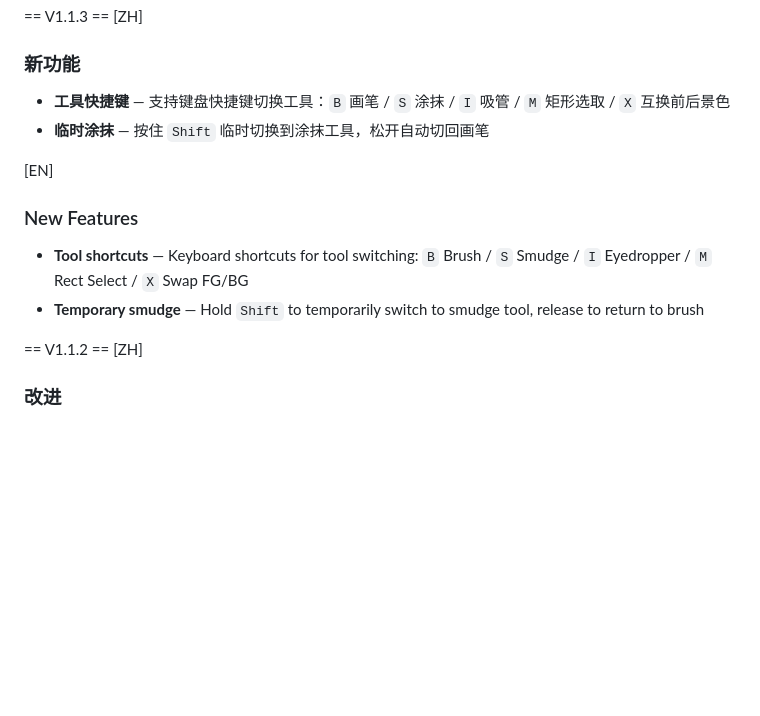
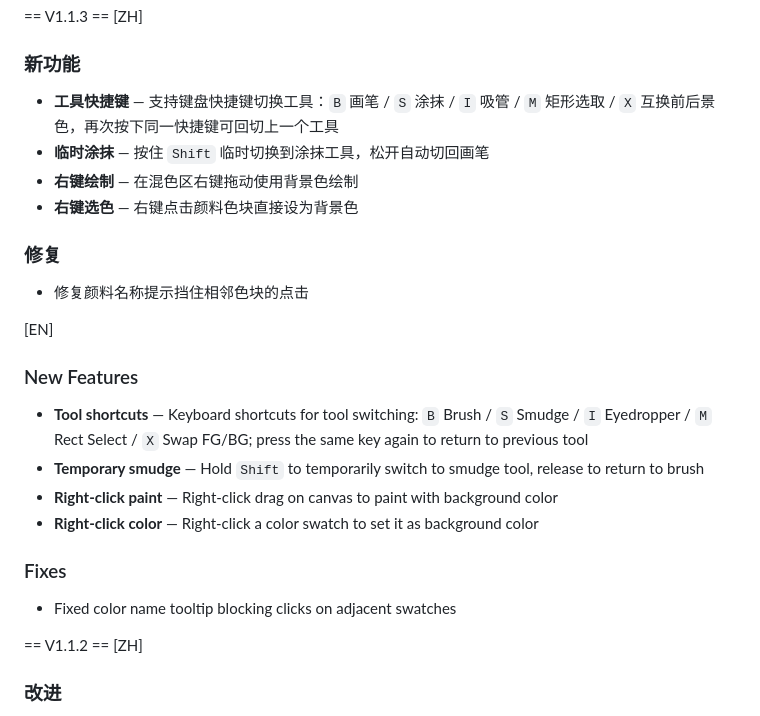
Before and after one commit to food211/Mixbox-Palette, a Markdown page: CHANGELOG.md, the part around the change. Drawn GitHub-style; blank space fills up the shorter version.

Commit message:
更新V1.1.3 CHANGELOG，补充右键绘制、右键选色、tooltip修复等内容

```diff
--- a/CHANGELOG.md
+++ b/CHANGELOG.md
@@ -3,13 +3,23 @@
 == V1.1.3 ==
 [ZH]
 ### 新功能
-- **工具快捷键** — 支持键盘快捷键切换工具：`B` 画笔 / `S` 涂抹 / `I` 吸管 / `M` 矩形选取 / `X` 互换前后景色
+- **工具快捷键** — 支持键盘快捷键切换工具：`B` 画笔 / `S` 涂抹 / `I` 吸管 / `M` 矩形选取 / `X` 互换前后景色，再次按下同一快捷键可回切上一个工具
 - **临时涂抹** — 按住 `Shift` 临时切换到涂抹工具，松开自动切回画笔
+- **右键绘制** — 在混色区右键拖动使用背景色绘制
+- **右键选色** — 右键点击颜料色块直接设为背景色
+
+### 修复
+- 修复颜料名称提示挡住相邻色块的点击
 
 [EN]
 ### New Features
-- **Tool shortcuts** — Keyboard shortcuts for tool switching: `B` Brush / `S` Smudge / `I` Eyedropper / `M` Rect Select / `X` Swap FG/BG
+- **Tool shortcuts** — Keyboard shortcuts for tool switching: `B` Brush / `S` Smudge / `I` Eyedropper / `M` Rect Select / `X` Swap FG/BG; press the same key again to return to previous tool
 - **Temporary smudge** — Hold `Shift` to temporarily switch to smudge tool, release to return to brush
+- **Right-click paint** — Right-click drag on canvas to paint with background color
+- **Right-click color** — Right-click a color swatch to set it as background color
+
+### Fixes
+- Fixed color name tooltip blocking clicks on adjacent swatches
 
 == V1.1.2 ==
 [ZH]
```
